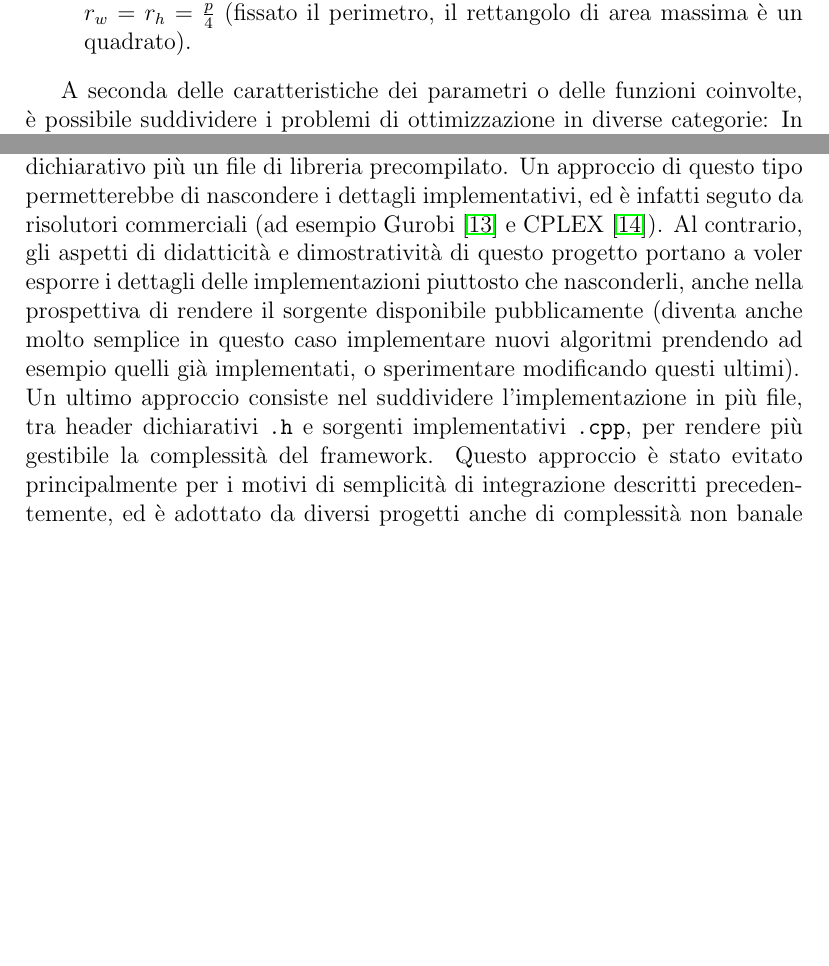
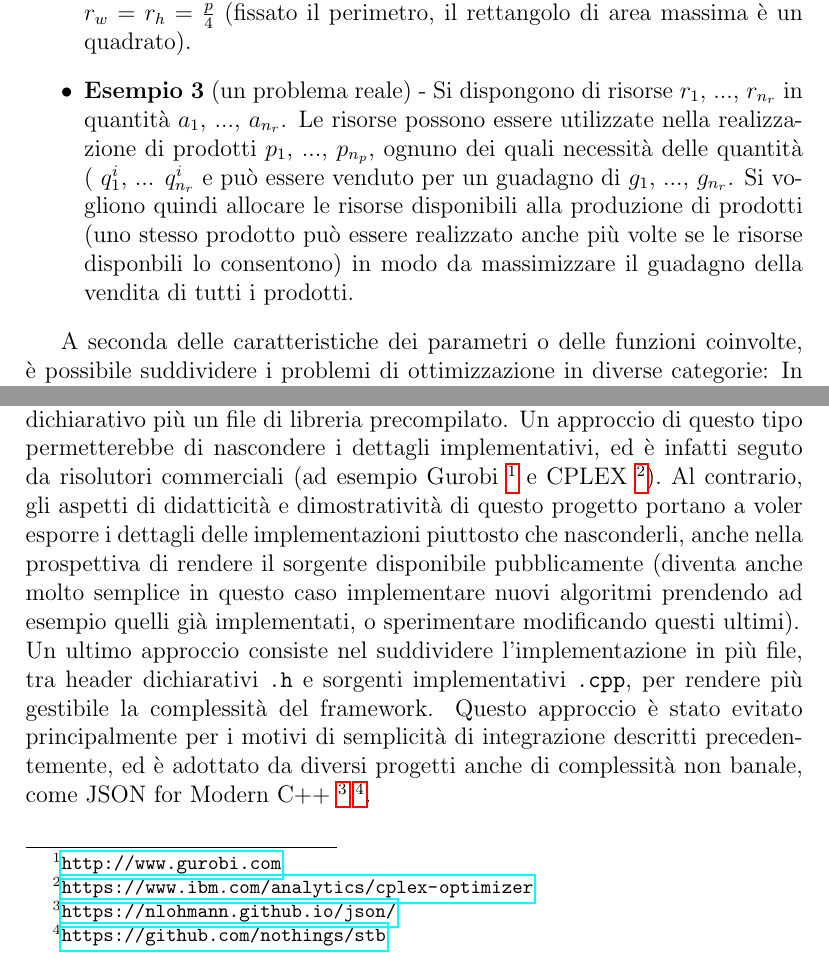
Before and after one commit to micferr/OptimizationProject, a LaTeX document (main.tex): two parts of pages 2 and 11 of 13, joined at a grey line, cut so that both start at the same text, the shorter picture padded with empty space. Compiled offline with pdfLaTeX.

Commit message:
Added example and changed urls from citations to footnotes

```diff
--- a/main.tex
+++ b/main.tex
@@ -38,6 +38,9 @@ Proponiamo di seguito alcuni semplici esempi di problema di ottimizzazione per v
 \item \textbf{Esempio 1} (un problema banale) - Trovare il valore di $x$, $x\in \mathbb{R}$, che minimizza la funzione $f(x) := x^2$ (è una parabola, con ovvia soluzione $x = 0$).
 
 \item \textbf{Esempio 2} (un problema leggermente più complesso e vincolato) - Trovare il rettangolo di area massima, dato il suo perimetro $p$ (il problema si risolve facilmente per via analitica, ed è usato solamente come esempio immediato). Le variabili di ottimizzazione sono $r_w$ e $r_h$, rispettivamente larghezza e altezza del rettangolo. La funzione obiettivo, in questo caso da massimizzare, è $f(r_w, r_h) := r_w \cdot r_h$ (ci si può facilmente riportare alla definizione originaria, con la funzione obiettivo da minimizzare, utilizzando come funzione obiettivo $f'(r_w, r_h) \coloneqq -f(r_w, r_h)$). Questo problema presenta un solo vincolo da soddisfare, $2 \cdot (r_w+r_h) = p$. Nella notazione originale, dobbiamo avere $h_1(r_w, r_h) = 0$, con $h_1(r_w, r_h) \coloneqq 2 \cdot (r_w+r_h)-p$. Soluzione ottima del problema è $r_w = r_h = \frac{p}{4}$ (fissato il perimetro, il rettangolo di area massima è un quadrato).
+
+\item \textbf{Esempio 3} (un problema reale) - Si dispongono di risorse $r_1$, ..., $r_{n_r}$ in quantità $a_1$, ..., $a_{n_r}$. Le risorse possono essere utilizzate nella realizzazione di prodotti $p_1$, ..., $p_{n_p}$, ognuno dei quali necessità delle quantità ( $q^i_{1}$, ... $q^i_{n_r}$ e può essere venduto per un guadagno di $g_1$, ..., $g_{n_r}$. Si vogliono quindi allocare le risorse disponibili alla produzione di prodotti (uno stesso prodotto può essere realizzato anche più volte se le risorse disponbili lo consentono) in modo da massimizzare il guadagno della vendita di tutti i prodotti.
+
 \end{itemize}
 
 A seconda delle caratteristiche dei parametri o delle funzioni coinvolte, è possibile suddividere i problemi di ottimizzazione in diverse categorie: In base al dominio dei parametri, ad esempio, si distingue tra problemi interi (tutti i parametri a dominio intero), continui (tutti i parametri a dominio reale) e misto-interi (alcuni parametri a dominio intero e altri a dominio reale).\newline
@@ -163,8 +166,8 @@ In allegato alla presente relazione, è presente un piccolo framework per l'impl
 Si è scelto di implementare il framework allegato in C++ per motivi sia di performance che di semplice preferenza personale. Il framework si propone come scopo principale quello di accompagnare la presente relazione fornendo un riscontro pratico a quanto descritto finora. \newline
 L'insieme di funzionalità proposte è molto basilare, pensato solamente per fornire delle fondamenta su cui costruire le implementazioni degli algoritmi. Nello specifico, sono state realizate semplici classi per parametri (classe \texttt{parameter}, che unifica parametri interi e continui) e problemi di ottimizzazione, più utilità per rendere più snello il codice applicativo.\newline
 \newline
-Si è scelto di implementare l'intera libreria come un solo file header per diverse ragioni. In primo luogo vi è la semplicità per l'utilizzatore del framework di integrarlo in un proprio progetto: non essendo state utilizzate librerie esterne, ed essendo anzi l'intero codice scritto in C++11 standard, è sufficiente includere l'header per poter fare uso del framework. Un approccio alternativo vedrebbe la distribuzione del progetto tramite header puramente dichiarativo più un file di libreria precompilato. Un approccio di questo tipo permetterebbe di nascondere i dettagli implementativi, ed è infatti seguto da risolutori commerciali (ad esempio Gurobi \cite{Gurobi} e CPLEX \cite{Cplex}). Al contrario, gli aspetti  di didatticità e dimostratività di questo progetto portano a voler esporre i dettagli delle implementazioni piuttosto che nasconderli, anche nella prospettiva di rendere il sorgente disponibile pubblicamente (diventa anche molto semplice in questo caso implementare nuovi algoritmi prendendo ad esempio quelli già implementati, o sperimentare modificando questi ultimi). \newline
-Un ultimo approccio consiste nel suddividere l'implementazione in più file, tra header dichiarativi \texttt{.h} e sorgenti implementativi \texttt{.cpp}, per rendere più gestibile la complessità del framework. Questo approccio è stato evitato principalmente per i motivi di semplicità di integrazione descritti precedentemente, ed è adottato da diversi progetti anche di complessità non banale \cite{JsonModern} \cite{stb}.\newline
+Si è scelto di implementare l'intera libreria come un solo file header per diverse ragioni. In primo luogo vi è la semplicità per l'utilizzatore del framework di integrarlo in un proprio progetto: non essendo state utilizzate librerie esterne, ed essendo anzi l'intero codice scritto in C++11 standard, è sufficiente includere l'header per poter fare uso del framework. Un approccio alternativo vedrebbe la distribuzione del progetto tramite header puramente dichiarativo più un file di libreria precompilato. Un approccio di questo tipo permetterebbe di nascondere i dettagli implementativi, ed è infatti seguto da risolutori commerciali (ad esempio Gurobi \footnote{\url{http://www.gurobi.com}} e CPLEX \footnote{\url{https://www.ibm.com/analytics/cplex-optimizer}}). Al contrario, gli aspetti  di didatticità e dimostratività di questo progetto portano a voler esporre i dettagli delle implementazioni piuttosto che nasconderli, anche nella prospettiva di rendere il sorgente disponibile pubblicamente (diventa anche molto semplice in questo caso implementare nuovi algoritmi prendendo ad esempio quelli già implementati, o sperimentare modificando questi ultimi). \newline
+Un ultimo approccio consiste nel suddividere l'implementazione in più file, tra header dichiarativi \texttt{.h} e sorgenti implementativi \texttt{.cpp}, per rendere più gestibile la complessità del framework. Questo approccio è stato evitato principalmente per i motivi di semplicità di integrazione descritti precedentemente, ed è adottato da diversi progetti anche di complessità non banale, come JSON for Modern C++ \footnote{\url{https://nlohmann.github.io/json/}} \footnote{\url{https://github.com/nothings/stb}}.\newline
 
 \subsection*{Esempi proposti}
 
```
Also changed, not shown: main.pdf, main.tex (4 more changed lines).
